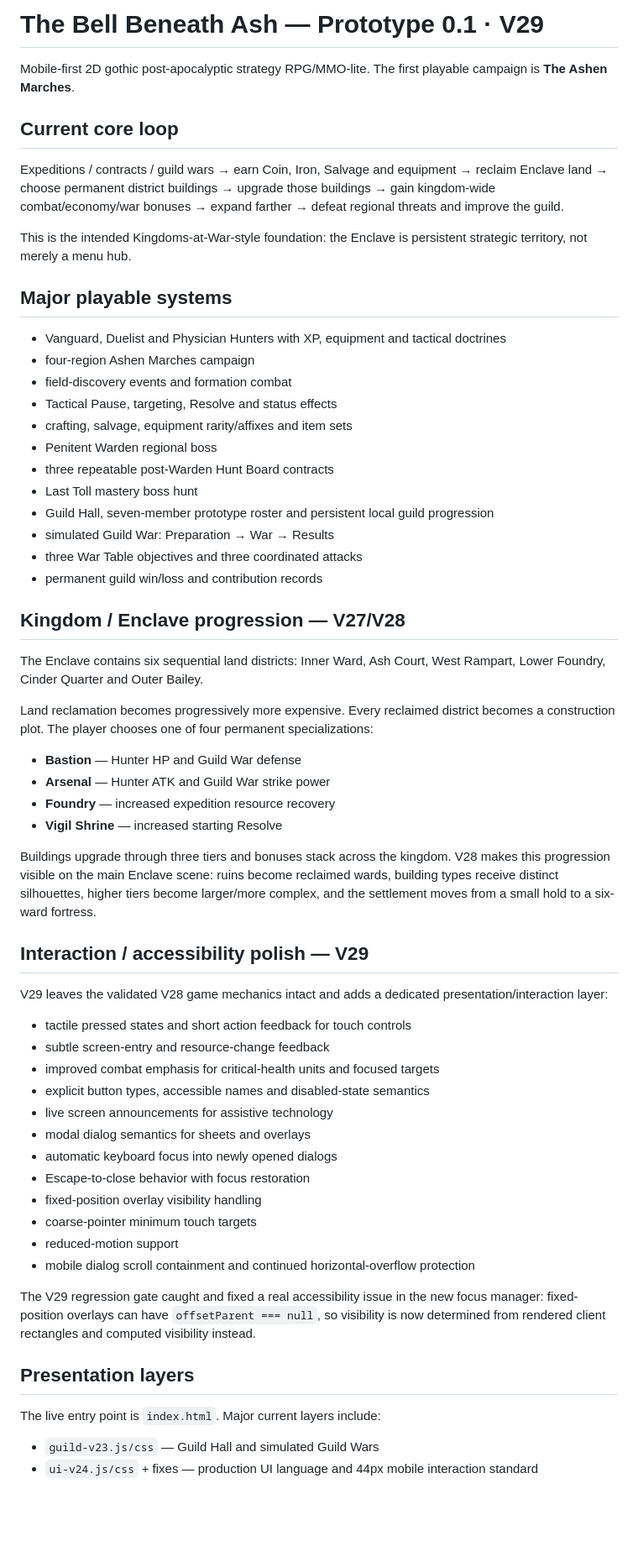
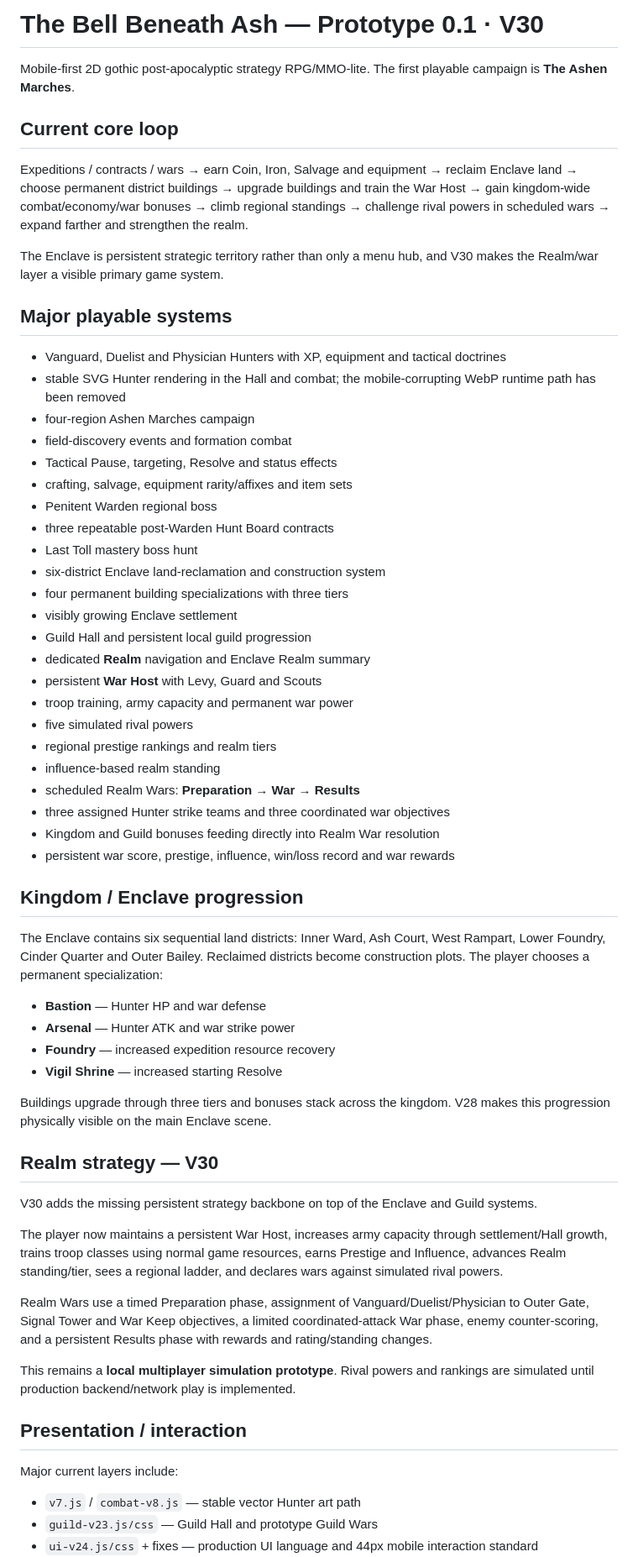
Before and after one commit to zackwaut66/git_test, a Markdown page: README.md, the part around one of its changes. Shown at 84% size. GitHub-like rendering; blank space fills up the shorter version.

Commit message:
Document validated V30 realm strategy build

```diff
--- a/README.md
+++ b/README.md
@@ -1,16 +1,17 @@
-# The Bell Beneath Ash — Prototype 0.1 · V29
+# The Bell Beneath Ash — Prototype 0.1 · V30
 
 Mobile-first 2D gothic post-apocalyptic strategy RPG/MMO-lite. The first playable campaign is **The Ashen Marches**.
 
 ## Current core loop
 
-Expeditions / contracts / guild wars → earn Coin, Iron, Salvage and equipment → reclaim Enclave land → choose permanent district buildings → upgrade those buildings → gain kingdom-wide combat/economy/war bonuses → expand farther → defeat regional threats and improve the guild.
+Expeditions / contracts / wars → earn Coin, Iron, Salvage and equipment → reclaim Enclave land → choose permanent district buildings → upgrade buildings and train the War Host → gain kingdom-wide combat/economy/war bonuses → climb regional standings → challenge rival powers in scheduled wars → expand farther and strengthen the realm.
 
-This is the intended Kingdoms-at-War-style foundation: the Enclave is persistent strategic territory, not merely a menu hub.
+The Enclave is persistent strategic territory rather than only a menu hub, and V30 makes the Realm/war layer a visible primary game system.
 
 ## Major playable systems
 
 - Vanguard, Duelist and Physician Hunters with XP, equipment and tactical doctrines
+- stable SVG Hunter rendering in the Hall and combat; the mobile-corrupting WebP runtime path has been removed
 - four-region Ashen Marches campaign
 - field-discovery events and formation combat
 - Tactical Pause, targeting, Resolve and status effects
@@ -18,46 +19,46 @@ This is the intended Kingdoms-at-War-style foundation: the Enclave is persistent
 - Penitent Warden regional boss
 - three repeatable post-Warden Hunt Board contracts
 - Last Toll mastery boss hunt
-- Guild Hall, seven-member prototype roster and persistent local guild progression
-- simulated Guild War: Preparation → War → Results
-- three War Table objectives and three coordinated attacks
-- permanent guild win/loss and contribution records
+- six-district Enclave land-reclamation and construction system
+- four permanent building specializations with three tiers
+- visibly growing Enclave settlement
+- Guild Hall and persistent local guild progression
+- dedicated **Realm** navigation and Enclave Realm summary
+- persistent **War Host** with Levy, Guard and Scouts
+- troop training, army capacity and permanent war power
+- five simulated rival powers
+- regional prestige rankings and realm tiers
+- influence-based realm standing
+- scheduled Realm Wars: **Preparation → War → Results**
+- three assigned Hunter strike teams and three coordinated war objectives
+- Kingdom and Guild bonuses feeding directly into Realm War resolution
+- persistent war score, prestige, influence, win/loss record and war rewards
 
-## Kingdom / Enclave progression — V27/V28
+## Kingdom / Enclave progression
 
-The Enclave contains six sequential land districts: Inner Ward, Ash Court, West Rampart, Lower Foundry, Cinder Quarter and Outer Bailey.
+The Enclave contains six sequential land districts: Inner Ward, Ash Court, West Rampart, Lower Foundry, Cinder Quarter and Outer Bailey. Reclaimed districts become construction plots. The player chooses a permanent specialization:
 
-Land reclamation becomes progressively more expensive. Every reclaimed district becomes a construction plot. The player chooses one of four permanent specializations:
-
-- **Bastion** — Hunter HP and Guild War defense
-- **Arsenal** — Hunter ATK and Guild War strike power
+- **Bastion** — Hunter HP and war defense
+- **Arsenal** — Hunter ATK and war strike power
 - **Foundry** — increased expedition resource recovery
 - **Vigil Shrine** — increased starting Resolve
 
-Buildings upgrade through three tiers and bonuses stack across the kingdom. V28 makes this progression visible on the main Enclave scene: ruins become reclaimed wards, building types receive distinct silhouettes, higher tiers become larger/more complex, and the settlement moves from a small hold to a six-ward fortress.
+Buildings upgrade through three tiers and bonuses stack across the kingdom. V28 makes this progression physically visible on the main Enclave scene.
 
-## Interaction / accessibility polish — V29
+## Realm strategy — V30
 
-V29 leaves the validated V28 game mechanics intact and adds a dedicated presentation/interaction layer:
+V30 adds the missing persistent strategy backbone on top of the Enclave and Guild systems.
 
-- tactile pressed states and short action feedback for touch controls
-- subtle screen-entry and resource-change feedback
-- improved combat emphasis for critical-health units and focused targets
-- explicit button types, accessible names and disabled-state semantics
-- live screen announcements for assistive technology
-- modal dialog semantics for sheets and overlays
-- automatic keyboard focus into newly opened dialogs
-- Escape-to-close behavior with focus restoration
-- fixed-position overlay visibility handling
-- coarse-pointer minimum touch targets
-- reduced-motion support
-- mobile dialog scroll containment and continued horizontal-overflow protection
+The player now maintains a persistent War Host, increases army capacity through settlement/Hall growth, trains troop classes using normal game resources, earns Prestige and Influence, advances Realm standing/tier, sees a regional ladder, and declares wars against simulated rival powers.
 
-The V29 regression gate caught and fixed a real accessibility issue in the new focus manager: fixed-position overlays can have `offsetParent === null`, so visibility is now determined from rendered client rectangles and computed visibility instead.
+Realm Wars use a timed Preparation phase, assignment of Vanguard/Duelist/Physician to Outer Gate, Signal Tower and War Keep objectives, a limited coordinated-attack War phase, enemy counter-scoring, and a persistent Results phase with rewards and rating/standing changes.
 
-## Presentation layers
+This remains a **local multiplayer simulation prototype**. Rival powers and rankings are simulated until production backend/network play is implemented.
 
-The live entry point is `index.html`. Major current layers include:
+## Presentation / interaction
 
-- `guild-v23.js/css` — Guild Hall and simulated Guild Wars
+Major current layers include:
+
+- `v7.js` / `combat-v8.js` — stable vector Hunter art path
+- `guild-v23.js/css` — Guild Hall and prototype Guild Wars
 - `ui-v24.js/css` + fixes — production UI language and 44px mobile interaction standard
```
Also changed, not shown: other parts of README.md (+15 -30 lines).
